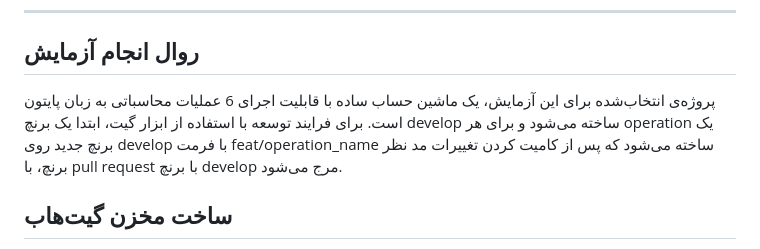
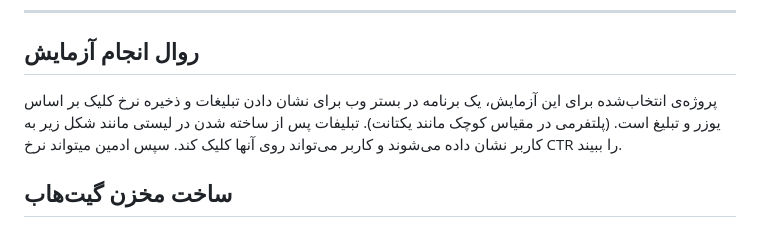
Before and after one commit to sayehjarollahi/SE-lab-hw1, a Markdown page: README.md, the part around the change. Rendered like a GitHub page.

```diff
--- a/README.md
+++ b/README.md
@@ -7,7 +7,8 @@
 
 ## روال انجام آزمایش
 
-پروژه‌ی انتخاب‌شده برای این آزمایش، یک ماشین حساب ساده با قابلیت اجرای 6 عملیات محاسباتی به زبان پایتون است. برای فرایند توسعه با استفاده از ابزار گیت، ابتدا یک برنچ develop ساخته می‌شود و برای هر operation یک برنچ جدید روی develop با فرمت feat/operation_name ساخته می‌شود که پس از کامیت کردن تغییرات مد نظر برنچ، با pull request با برنچ develop مرج می‌شود.
+پروژه‌ی انتخاب‌شده برای این آزمایش، یک برنامه‌ در بستر وب برای نشان دادن تبلیغات و ذخیره نرخ کلیک بر اساس یوزر و تبلیغ است. (پلتفرمی در مقیاس کوچک مانند یکتانت). تبلیفات پس از ساخته شدن در لیستی مانند شکل زیر به کاربر نشان داده می‌شوند و کاربر می‌تواند روی آنها کلیک کند. سپس ادمین میتواند نرخ CTR را ببیند.
+
 
 
 ## ساخت مخزن گیت‌هاب
```
